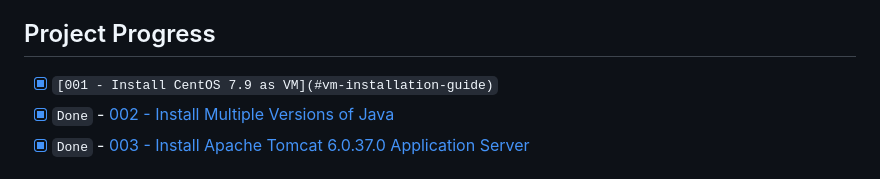
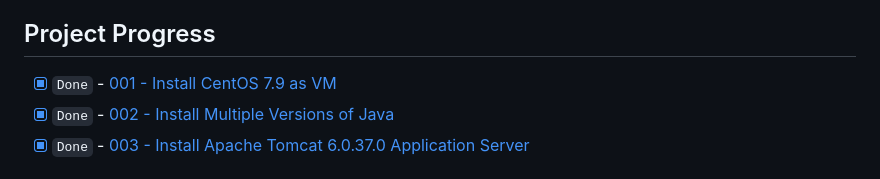
Before and after one commit to aomarabdelaziz/ISFP-task-doc, a Markdown page: README.md, the part around the change. Rendered like a GitHub page.

Commit message:
Edit REAMDE.md

```diff
--- a/README.md
+++ b/README.md
@@ -13,7 +13,7 @@ This project aims to provide a comprehensive guide for setting up a development
 
 ## Project Progress
 
-- [x] `[001 - Install CentOS 7.9 as VM](#vm-installation-guide)`
+- [x] `Done` - [001 - Install CentOS 7.9 as VM](#vm-installation-guide)
 - [x] `Done` - [002 - Install Multiple Versions of Java](#java-installation-guide)
 - [x] `Done` - [003 - Install Apache Tomcat 6.0.37.0 Application Server](#apache-tomcat-installation-guide)
 <!-- - [x] `Done` - 002 - Install Apache Tomcat 6.0.37.0 Application Server
```
